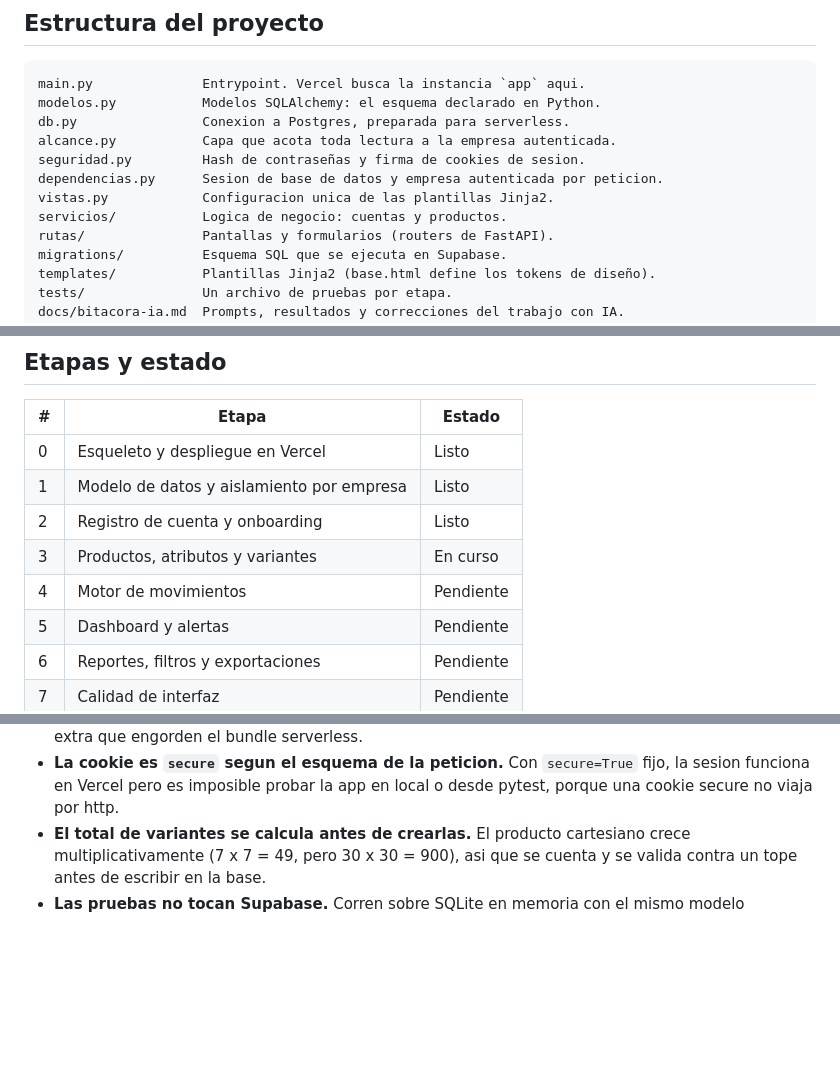
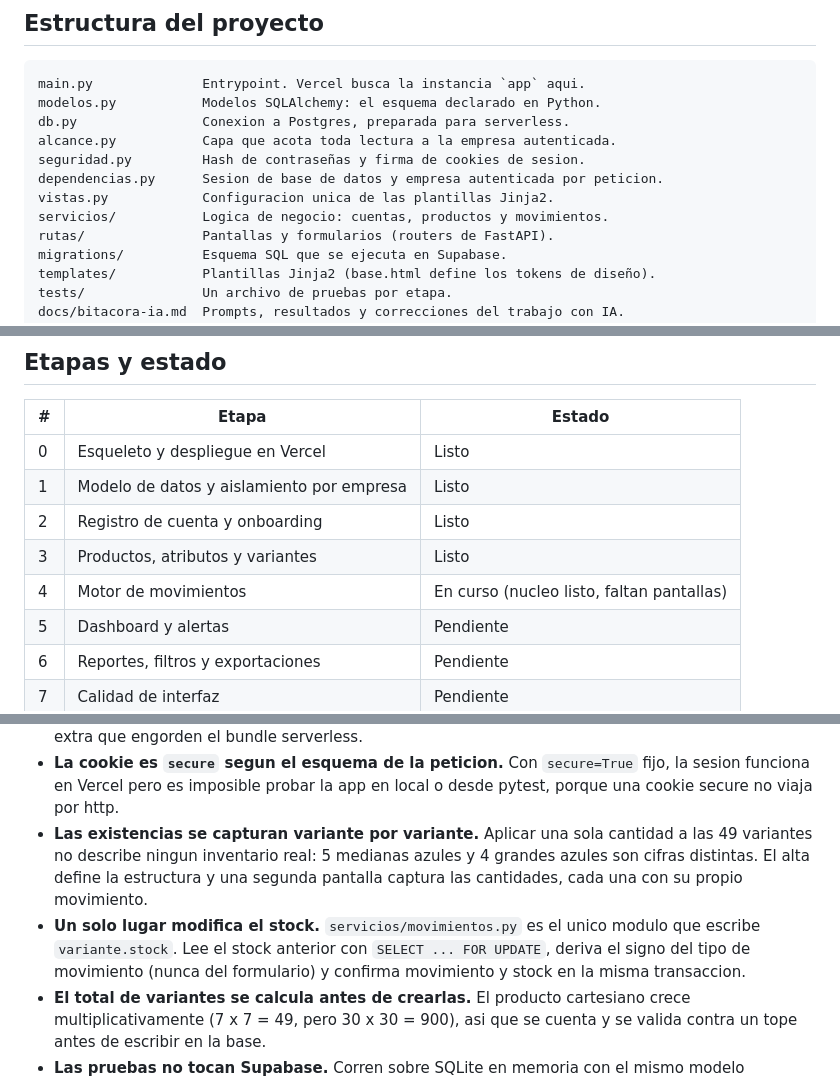
Before and after one commit to Diegogroca/stoqoapp, a Markdown page: README.md, 3 parts joined by grey strips. GitHub-like rendering; blank space fills up the shorter version.

Commit message:
Documenta motor de movimientos y captura por variante

```diff
--- a/README.md
+++ b/README.md
@@ -62,7 +62,7 @@ alcance.py           Capa que acota toda lectura a la empresa autenticada.
 seguridad.py         Hash de contraseñas y firma de cookies de sesion.
 dependencias.py      Sesion de base de datos y empresa autenticada por peticion.
 vistas.py            Configuracion unica de las plantillas Jinja2.
-servicios/           Logica de negocio: cuentas y productos.
+servicios/           Logica de negocio: cuentas, productos y movimientos.
 rutas/               Pantallas y formularios (routers de FastAPI).
 migrations/          Esquema SQL que se ejecuta en Supabase.
 templates/           Plantillas Jinja2 (base.html define los tokens de diseño).
@@ -101,8 +101,8 @@ pytest -v
 | 0 | Esqueleto y despliegue en Vercel | Listo |
 | 1 | Modelo de datos y aislamiento por empresa | Listo |
 | 2 | Registro de cuenta y onboarding | Listo |
-| 3 | Productos, atributos y variantes | En curso |
-| 4 | Motor de movimientos | Pendiente |
+| 3 | Productos, atributos y variantes | Listo |
+| 4 | Motor de movimientos | En curso (nucleo listo, faltan pantallas) |
 | 5 | Dashboard y alertas | Pendiente |
 | 6 | Reportes, filtros y exportaciones | Pendiente |
 | 7 | Calidad de interfaz | Pendiente |
@@ -140,6 +140,14 @@ correcta necesita un dato correcto.
 - **La cookie es `secure` segun el esquema de la peticion.** Con `secure=True`
   fijo, la sesion funciona en Vercel pero es imposible probar la app en local o
   desde pytest, porque una cookie secure no viaja por http.
+- **Las existencias se capturan variante por variante.** Aplicar una sola
+  cantidad a las 49 variantes no describe ningun inventario real: 5 medianas
+  azules y 4 grandes azules son cifras distintas. El alta define la estructura y
+  una segunda pantalla captura las cantidades, cada una con su propio movimiento.
+- **Un solo lugar modifica el stock.** `servicios/movimientos.py` es el unico
+  modulo que escribe `variante.stock`. Lee el stock anterior con
+  `SELECT ... FOR UPDATE`, deriva el signo del tipo de movimiento (nunca del
+  formulario) y confirma movimiento y stock en la misma transaccion.
 - **El total de variantes se calcula antes de crearlas.** El producto cartesiano
   crece multiplicativamente (7 x 7 = 49, pero 30 x 30 = 900), asi que se cuenta y
   se valida contra un tope antes de escribir en la base.
```
